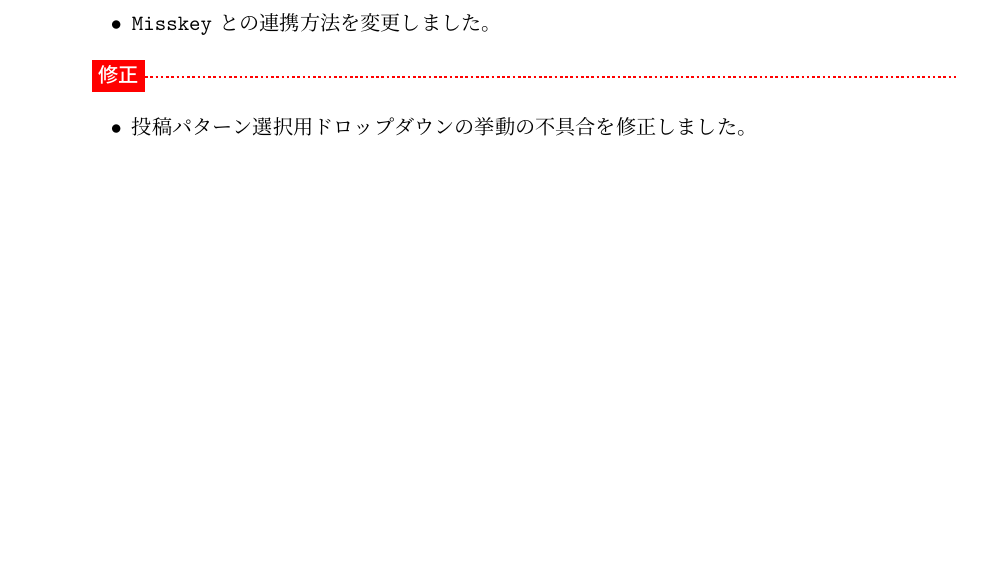
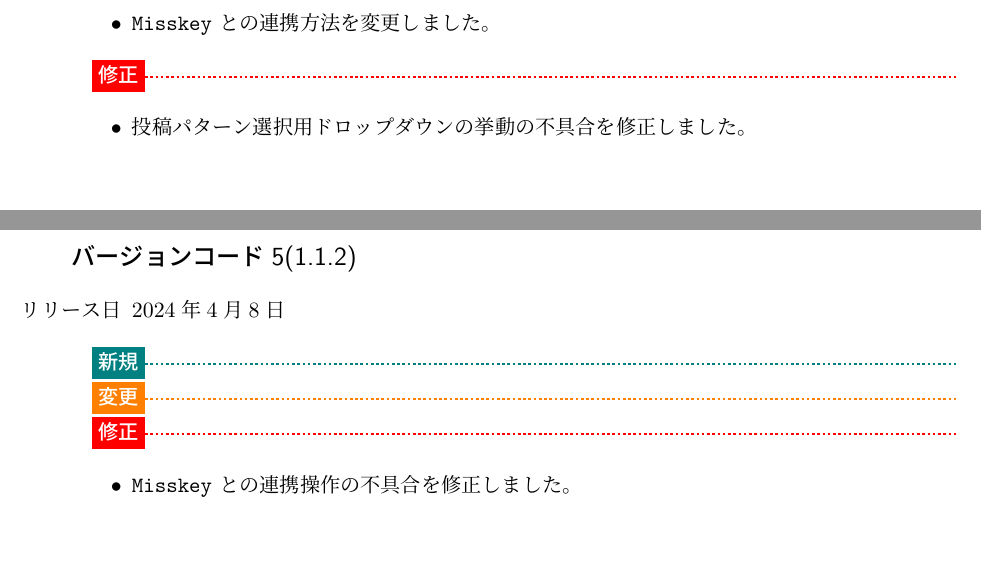
Before and after one commit to 96ENU-kuroinu/BaconJamManual, a LaTeX document (main.tex, which reads ReleaseNote/v4/v4.tex): part of page 82 of 84 before the commit and two parts of pages 82 and 83 of 85 after it, the two joined at a grey line, cut so that both start at the same text. The pictures show the PDF file main.pdf that the author committed with the source.

Commit message:
マニュアルを1.1.2仕様に更新しました。

```diff
--- /dev/null
+++ b/ReleaseNote/v4/v4.tex
@@ -0,0 +1,11 @@
+\subsection*{バージョンコード5(1.1.2)}
+\begin{itemize}
+    \item[リリース日] 2024年4月8日
+\end{itemize}
+
+\new \par
+\change \par
+\fix
+\begin{itemize}
+    \item \mi との連携操作の不具合を修正しました。
+\end{itemize}
```
Also changed, not shown: ReleaseNote/releasenote.tex (+3 -0 lines), constant.tex (+1 -1 lines), main.pdf.
